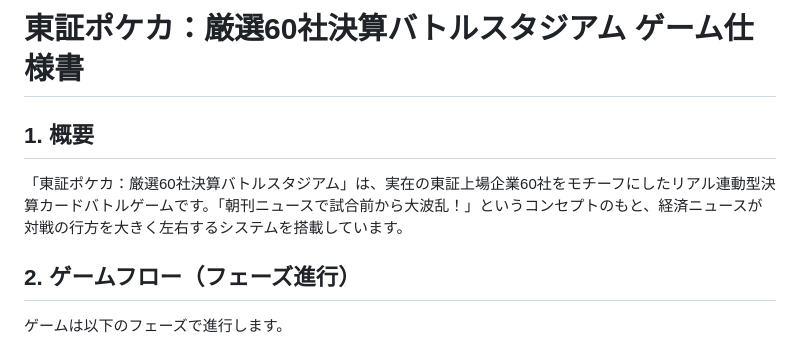
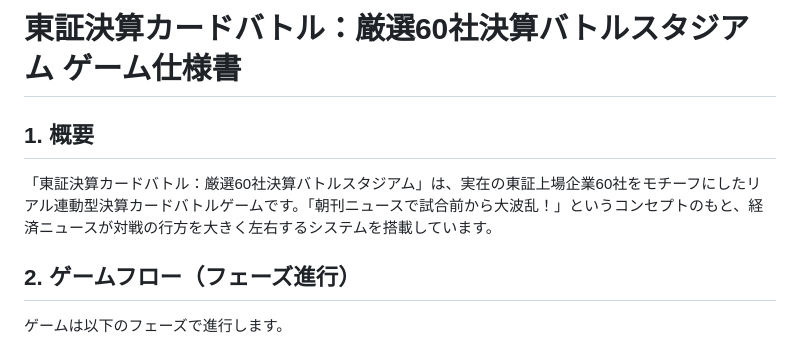
Before and after one commit to nande-dayo/stock-tcg, a Markdown page: game_specification.md, the part around the change. GitHub-like rendering.

```diff
--- a/game_specification.md
+++ b/game_specification.md
@@ -1,7 +1,7 @@
-# 東証ポケカ：厳選60社決算バトルスタジアム ゲーム仕様書
+# 東証決算カードバトル：厳選60社決算バトルスタジアム ゲーム仕様書
 
 ## 1. 概要
-「東証ポケカ：厳選60社決算バトルスタジアム」は、実在の東証上場企業60社をモチーフにしたリアル連動型決算カードバトルゲームです。「朝刊ニュースで試合前から大波乱！」というコンセプトのもと、経済ニュースが対戦の行方を大きく左右するシステムを搭載しています。
+「東証決算カードバトル：厳選60社決算バトルスタジアム」は、実在の東証上場企業60社をモチーフにしたリアル連動型決算カードバトルゲームです。「朝刊ニュースで試合前から大波乱！」というコンセプトのもと、経済ニュースが対戦の行方を大きく左右するシステムを搭載しています。
 
 ## 2. ゲームフロー（フェーズ進行）
 ゲームは以下のフェーズで進行します。
```
Also changed, not shown: README.md (+2 -2 lines).
